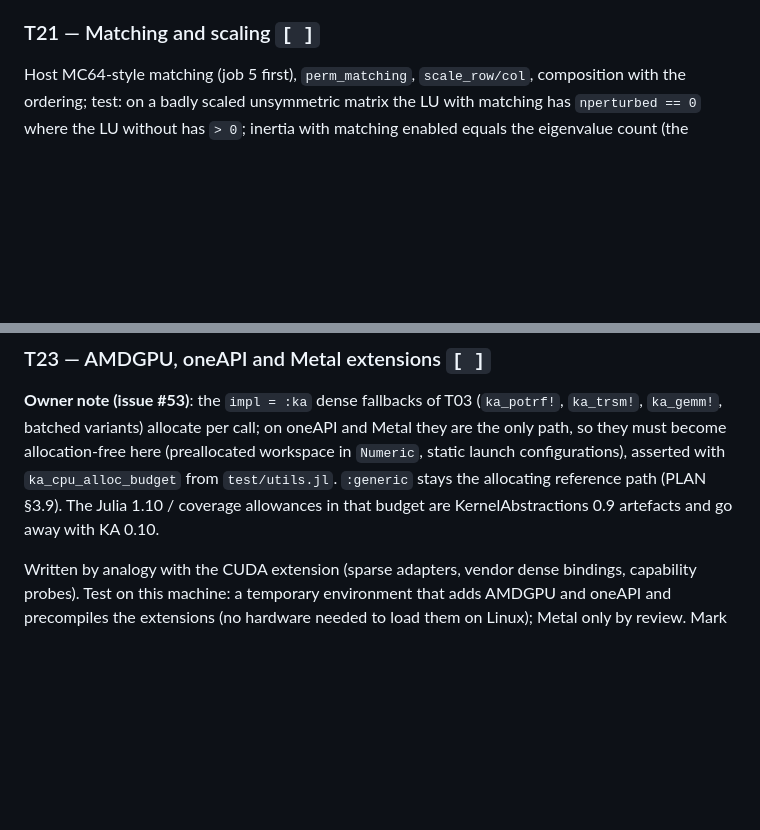
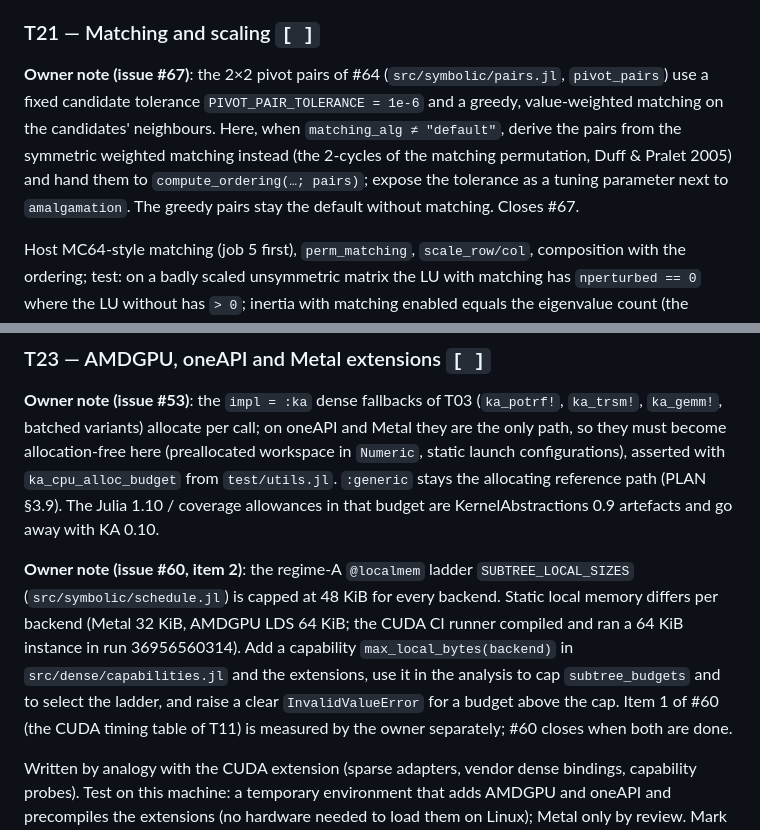
Before and after one commit to exanauts/SparseDirectSolver.jl, a Markdown page: TASKS.md, 2 parts joined by grey strips. GitHub-like rendering; blank space fills up the shorter version.

Commit message:
TASKS.md: owner notes for #67 (T21, matching-based pairs) and #60 item 2 (T23, per-backend local-memory cap) (#70)
Claude-Session: https://claude.ai/code/session_014NfiFN5Ukdcnbh87uff2Dg

Co-authored-by: Claude <noreply@anthropic.com>

```diff
--- a/TASKS.md
+++ b/TASKS.md
@@ -2092,6 +2092,15 @@ Constrained ordering, unfactorized root front, `schur_shape`, dense and CSR
 
 ### T21 — Matching and scaling   `[ ]`
 
+**Owner note (issue #67)**: the 2×2 pivot pairs of #64 (`src/symbolic/pairs.jl`,
+`pivot_pairs`) use a fixed candidate tolerance `PIVOT_PAIR_TOLERANCE = 1e-6`
+and a greedy, value-weighted matching on the candidates' neighbours. Here,
+when `matching_alg ≠ "default"`, derive the pairs from the symmetric
+weighted matching instead (the 2-cycles of the matching permutation, Duff &
+Pralet 2005) and hand them to `compute_ordering(…; pairs)`; expose the
+tolerance as a tuning parameter next to `amalgamation`. The greedy pairs stay
+the default without matching. Closes #67.
+
 Host MC64-style matching (job 5 first), `perm_matching`, `scale_row/col`,
 composition with the ordering; test: on a badly scaled unsymmetric matrix the
 LU with matching has `nperturbed == 0` where the LU without has `> 0`;
@@ -2112,6 +2121,17 @@ configurations), asserted with `ka_cpu_alloc_budget` from `test/utils.jl`.
 coverage allowances in that budget are KernelAbstractions 0.9 artefacts and go
 away with KA 0.10.
 
+**Owner note (issue #60, item 2)**: the regime-A `@localmem` ladder
+`SUBTREE_LOCAL_SIZES` (`src/symbolic/schedule.jl`) is capped at 48 KiB for
+every backend. Static local memory differs per backend (Metal 32 KiB, AMDGPU
+LDS 64 KiB; the CUDA CI runner compiled and ran a 64 KiB instance in run
+36956560314). Add a capability `max_local_bytes(backend)` in
+`src/dense/capabilities.jl` and the extensions, use it in the analysis to cap
+`subtree_budgets` and to select the ladder, and raise a clear
+`InvalidValueError` for a budget above the cap. Item 1 of #60 (the CUDA
+timing table of T11) is measured by the owner separately; #60 closes when both
+are done.
+
 Written by analogy with the CUDA extension (sparse adapters, vendor dense
 bindings, capability probes). Test on this machine: a temporary environment
 that adds AMDGPU and oneAPI and precompiles the extensions (no hardware
```
